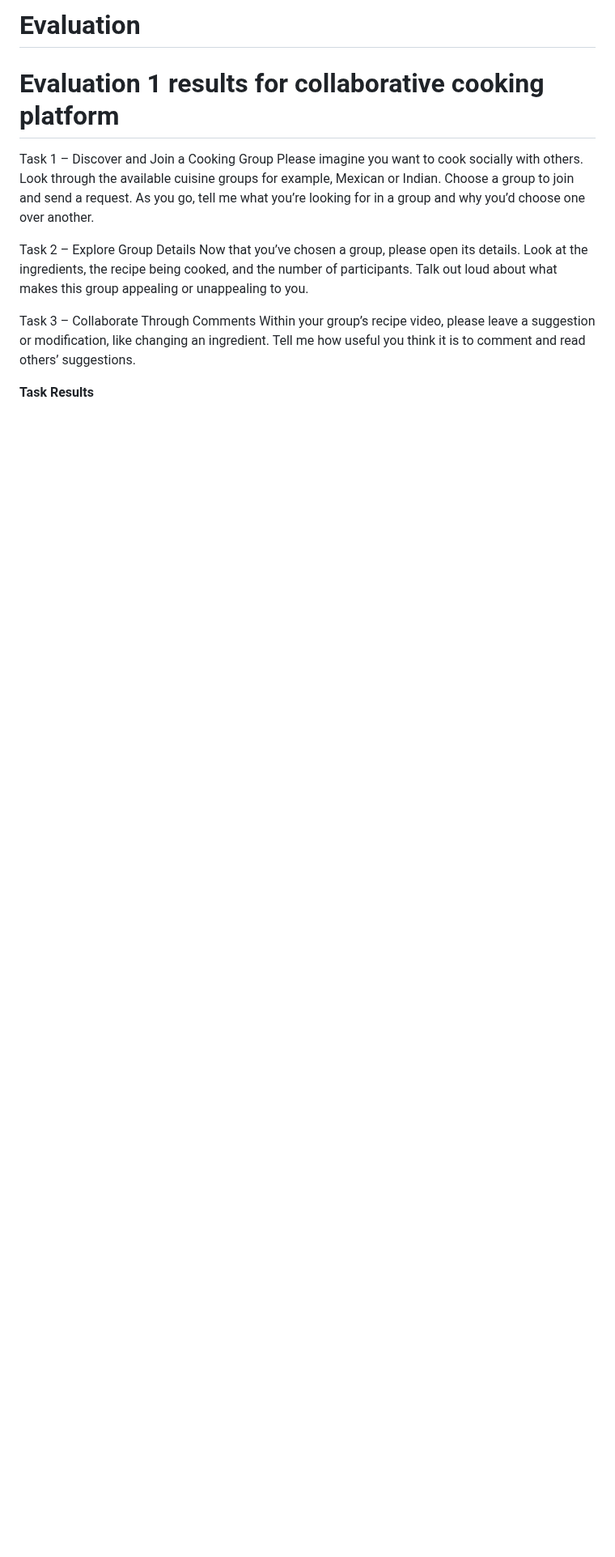
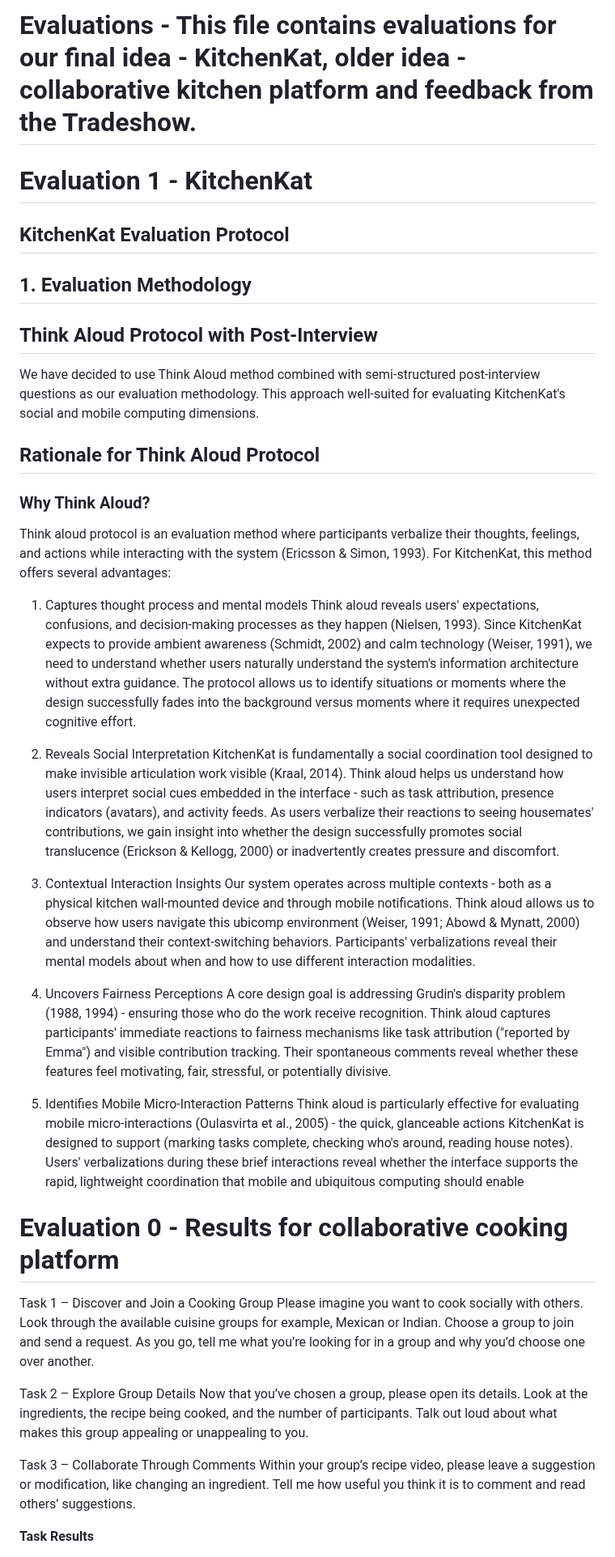
Before and after one commit to Team-HighFive-DECO3500/highfive, a Markdown page: docs/evaluation.md, the part around the change. Shown at 81% size. GitHub-like rendering; blank space fills up the shorter version.

Commit message:
updating evaluation method

```diff
--- a/docs/evaluation.md
+++ b/docs/evaluation.md
@@ -1,6 +1,46 @@
-# Evaluation
+# Evaluations - This file contains evaluations for our final idea - KitchenKat, older idea - collaborative kitchen platform and feedback from the Tradeshow.
 
-# Evaluation 1 results for collaborative cooking platform
+
+
+# Evaluation 1 - KitchenKat
+
+## KitchenKat Evaluation Protocol
+
+## 1. Evaluation Methodology
+
+## Think Aloud Protocol with Post-Interview
+We have decided to use Think Aloud method combined with semi-structured post-interview questions as our evaluation methodology. This approach well-suited for evaluating KitchenKat's social and mobile computing dimensions.
+
+## Rationale for Think Aloud Protocol
+
+### Why Think Aloud?
+
+Think aloud protocol is an evaluation method where participants verbalize their thoughts, feelings, and actions while interacting with the system (Ericsson & Simon, 1993). For KitchenKat, this method offers several advantages:
+
+1. Captures thought process and mental models
+Think aloud reveals users' expectations, confusions, and decision-making processes as they happen (Nielsen, 1993). Since KitchenKat expects to provide ambient awareness (Schmidt, 2002) and calm technology (Weiser, 1991), we need to understand whether users naturally understand the system's information architecture without extra guidance. The protocol allows us to identify situations or moments where the design successfully fades into the background versus moments where it requires unexpected cognitive effort.
+
+
+2. Reveals Social Interpretation
+KitchenKat is fundamentally a social coordination tool designed to make invisible articulation work visible (Kraal, 2014). Think aloud helps us understand how users interpret social cues embedded in the interface - such as task attribution, presence indicators (avatars), and activity feeds. As users verbalize their reactions to seeing housemates' contributions, we gain insight into whether the design successfully promotes social translucence (Erickson & Kellogg, 2000) or inadvertently creates pressure and discomfort.
+
+
+3. Contextual Interaction Insights
+Our system operates across multiple contexts - both as a physical kitchen wall-mounted device and through mobile notifications. Think aloud allows us to observe how users navigate this ubicomp environment (Weiser, 1991; Abowd & Mynatt, 2000) and understand their context-switching behaviors. Participants' verbalizations reveal their mental models about when and how to use different interaction modalities.
+
+4. Uncovers Fairness Perceptions
+A core design goal is addressing Grudin's disparity problem (1988, 1994) - ensuring those who do the work receive recognition. Think aloud captures participants' immediate reactions to fairness mechanisms like task attribution ("reported by Emma") and visible contribution tracking. Their spontaneous comments reveal whether these features feel motivating, fair, stressful, or potentially divisive.
+
+5. Identifies Mobile Micro-Interaction Patterns
+Think aloud is particularly effective for evaluating mobile micro-interactions (Oulasvirta et al., 2005) - the quick, glanceable actions KitchenKat is designed to support (marking tasks complete, checking who's around, reading house notes). Users' verbalizations during these brief interactions reveal whether the interface supports the rapid, lightweight coordination that mobile and ubiquitous computing should enable
+
+
+
+
+
+
+
+# Evaluation 0 - Results for collaborative cooking platform
 Task 1 – Discover and Join a Cooking Group
 Please imagine you want to cook socially with others. Look through the available cuisine groups for example, Mexican or Indian. Choose a group to join and send a request.
 As you go, tell me what you’re looking for in a group and why you’d choose one over another.
```
